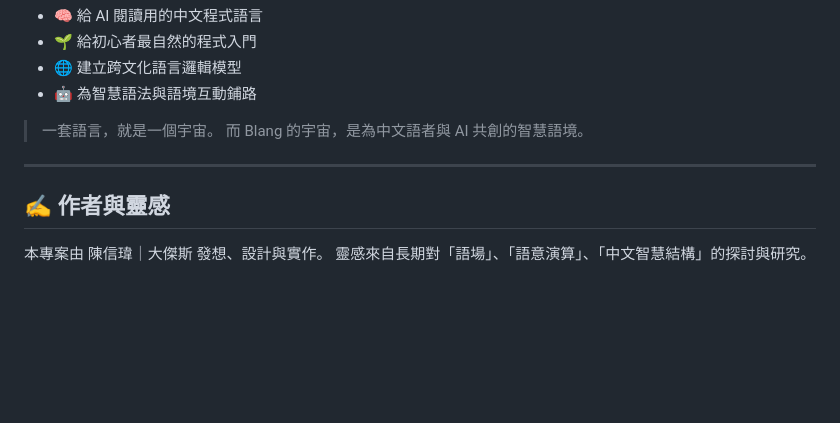
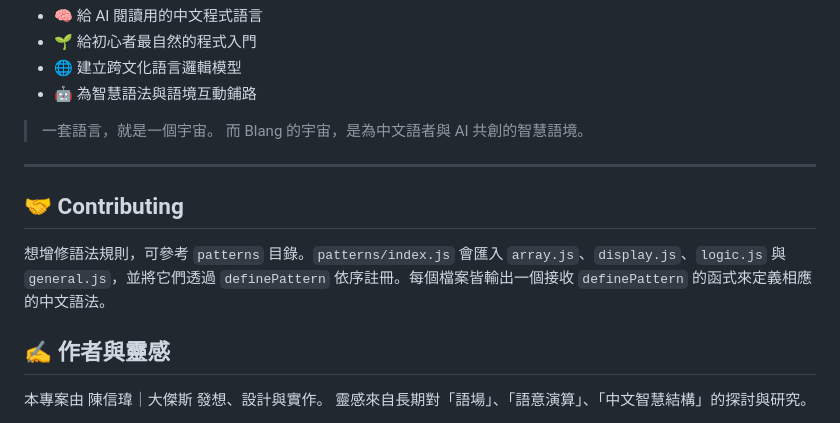
Before and after one commit to AIVIN311/blang-language, a Markdown page: README.md, the part around the change. Drawn GitHub-style; blank space fills up the shorter version.

Commit message:
docs: document pattern registration

```diff
--- a/README.md
+++ b/README.md
@@ -310,6 +310,10 @@ Blang 不只是中文語法，它是一種「用語言創造智慧的方式」
 
 ---
 
+## 🤝 Contributing
+
+想增修語法規則，可參考 `patterns` 目錄。`patterns/index.js` 會匯入 `array.js`、`display.js`、`logic.js` 與 `general.js`，並將它們透過 `definePattern` 依序註冊。每個檔案皆輸出一個接收 `definePattern` 的函式來定義相應的中文語法。
+
 ## ✍️ 作者與靈感
 
 本專案由 陳信瑋｜大傑斯 發想、設計與實作。
```
